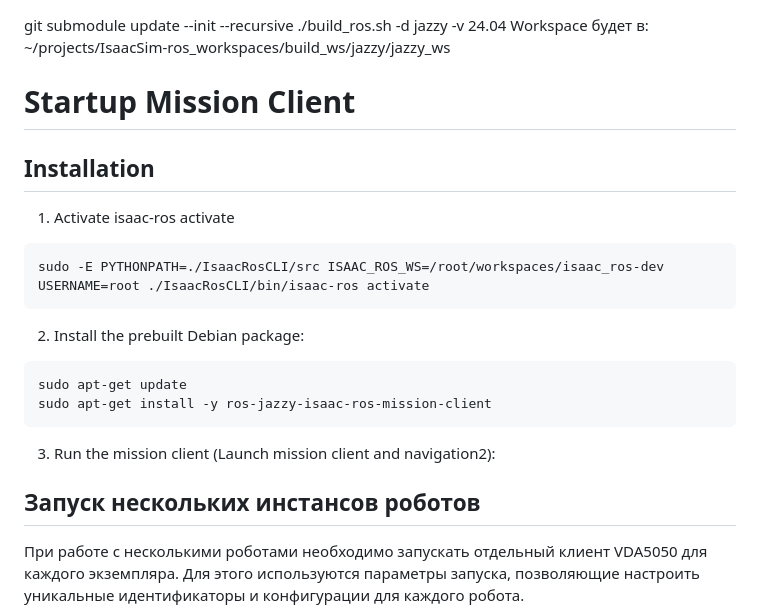
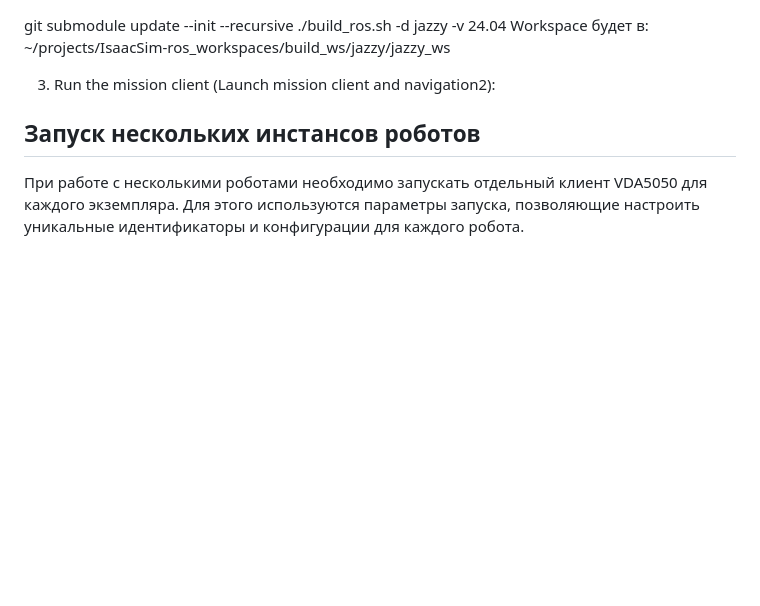
Before and after one commit to deneal123/AgentsSwarm, a Markdown page: README.md, the part around the change. GitHub-like rendering; blank space fills up the shorter version.

Commit message:
v0.0.3
clean README

````diff
--- a/README.md
+++ b/README.md
@@ -4,25 +4,6 @@ Workspace будет в: ~/projects/IsaacSim-ros_workspaces/build_ws/jazzy/jazzy
 
 
 
-
-
-
-# Startup Mission Client
-
-
-## Installation
-
-1. Activate isaac-ros activate
-```bash
-sudo -E PYTHONPATH=./IsaacRosCLI/src ISAAC_ROS_WS=/root/workspaces/isaac_ros-dev USERNAME=root ./IsaacRosCLI/bin/isaac-ros activate
-```
-
-2. Install the prebuilt Debian package:
-
-```bash
-sudo apt-get update
-sudo apt-get install -y ros-jazzy-isaac-ros-mission-client
-```
 
 3. Run the mission client (Launch mission client and navigation2):
 
````
